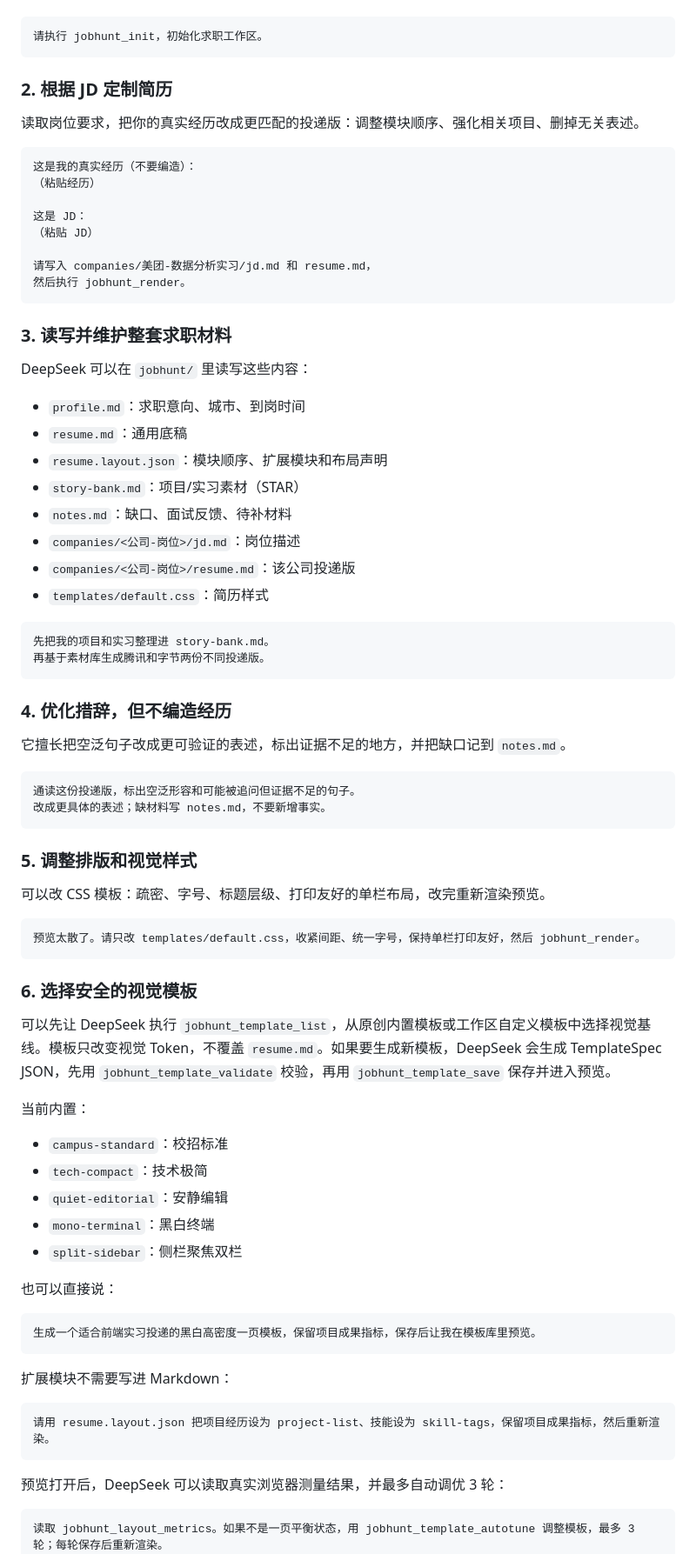
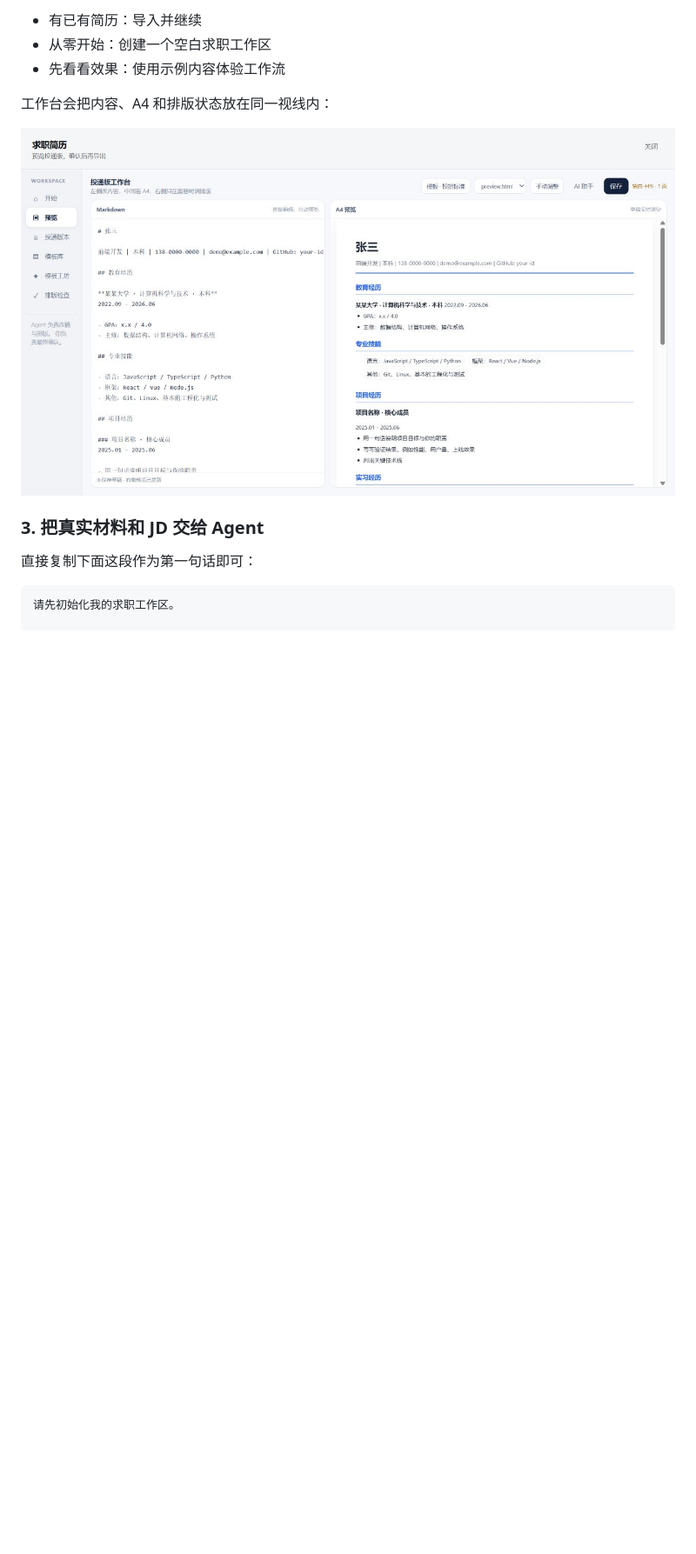
Before and after one commit to L3n3L/dsh-resume, a Markdown page: README.md, the part around the change printed below. Shown: that part at 87% size. Rendered like a GitHub page; pictures changed too: docs/screenshots/workbench.png (added); blank space fills up the shorter version.

````diff
--- a/README.md
+++ b/README.md
@@ -13,81 +53,15 @@
+- 有已有简历：导入并继续
+- 从零开始：创建一个空白求职工作区
+- 先看看效果：使用示例内容体验工作流
+
+工作台会把内容、A4 和排版状态放在同一视线内：
+
+![Markdown 与 A4 预览同屏](./docs/screenshots/workbench.png)
+
+### 3. 把真实材料和 JD 交给 Agent
+
+直接复制下面这段作为第一句话即可：
 
 ```text
-请执行 jobhunt_init，初始化求职工作区。
-```
+请先初始化我的求职工作区。
 
-### 2. 根据 JD 定制简历
-读取岗位要求，把你的真实经历改成更匹配的投递版：调整模块顺序、强化相关项目、删掉无关表述。
-
-```text
-这是我的真实经历（不要编造）：
-（粘贴经历）
-
-这是 JD：
-（粘贴 JD）
-
-请写入 companies/美团-数据分析实习/jd.md 和 resume.md，
-然后执行 jobhunt_render。
-```
-
-### 3. 读写并维护整套求职材料
-DeepSeek 可以在 `jobhunt/` 里读写这些内容：
-
-- `profile.md`：求职意向、城市、到岗时间
-- `resume.md`：通用底稿
-- `resume.layout.json`：模块顺序、扩展模块和布局声明
-- `story-bank.md`：项目/实习素材（STAR）
-- `notes.md`：缺口、面试反馈、待补材料
-- `companies/<公司-岗位>/jd.md`：岗位描述
-- `companies/<公司-岗位>/resume.md`：该公司投递版
-- `templates/default.css`：简历样式
-
-```text
-先把我的项目和实习整理进 story-bank.md。
-再基于素材库生成腾讯和字节两份不同投递版。
-```
-
-### 4. 优化措辞，但不编造经历
-它擅长把空泛句子改成更可验证的表述，标出证据不足的地方，并把缺口记到 `notes.md`。
-
-```text
-通读这份投递版，标出空泛形容和可能被追问但证据不足的句子。
-改成更具体的表述；缺材料写 notes.md，不要新增事实。
-```
-
-### 5. 调整排版和视觉样式
-可以改 CSS 模板：疏密、字号、标题层级、打印友好的单栏布局，改完重新渲染预览。
-
-```text
-预览太散了。请只改 templates/default.css，收紧间距、统一字号，保持单栏打印友好，然后 jobhunt_render。
-```
-
-### 6. 选择安全的视觉模板
-
-可以先让 DeepSeek 执行 `jobhunt_template_list`，从原创内置模板或工作区自定义模板中选择视觉基线。模板只改变视觉 Token，不覆盖 `resume.md`。如果要生成新模板，DeepSeek 会生成 TemplateSpec JSON，先用 `jobhunt_template_validate` 校验，再用 `jobhunt_template_save` 保存并进入预览。
-
-当前内置：
-
-- `campus-standard`：校招标准
-- `tech-compact`：技术极简
-- `quiet-editorial`：安静编辑
-- `mono-terminal`：黑白终端
-- `split-sidebar`：侧栏聚焦双栏
-
-也可以直接说：
-
-```text
-生成一个适合前端实习投递的黑白高密度一页模板，保留项目成果指标，保存后让我在模板库里预览。
-```
-
-扩展模块不需要写进 Markdown：
-
-```text
-请用 resume.layout.json 把项目经历设为 project-list、技能设为 skill-tags，保留项目成果指标，然后重新渲染。
-```
-
-预览打开后，DeepSeek 可以读取真实浏览器测量结果，并最多自动调优 3 轮：
-
-```text
-读取 jobhunt_layout_metrics。如果不是一页平衡状态，用 jobhunt_template_autotune 调整模板，最多 3 轮；每轮保存后重新渲染。
-```
-
````
Also changed, not shown: other parts of README.md (+253 -81 lines), docs/screenshots/ai-assistant.png (added), docs/screenshots/template-library.png (added).
